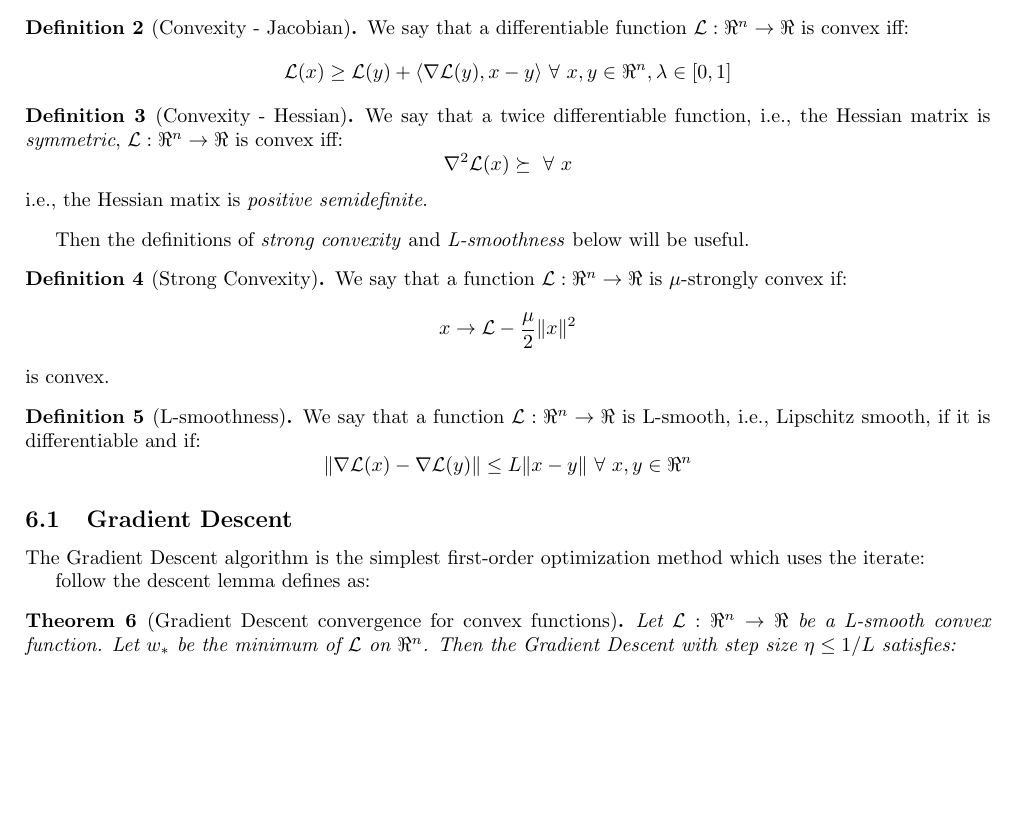
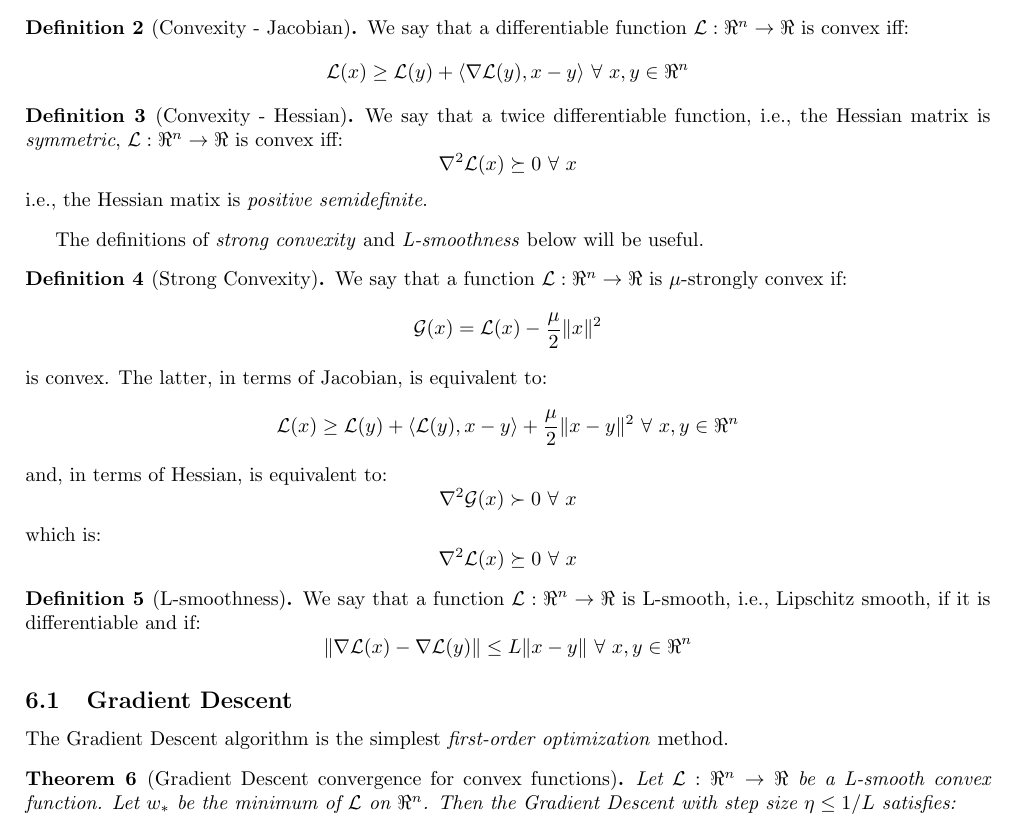
Before and after one commit to dmeoli/optiml, a LaTeX document (notebooks/ml/tex/CM_report.tex, which reads notebooks/ml/tex/methods.tex): part of page 20 of 34, cut so that both start at the same text, the shorter picture padded with empty space. Compiled offline with pdfLaTeX.

Commit message:
fixed tex(s)

```diff
--- a/notebooks/ml/tex/methods.tex
+++ b/notebooks/ml/tex/methods.tex
@@ -14,26 +14,37 @@ $$
 \begin{definition}[Convexity - Jacobian]
 We say that a differentiable function $\mathcal{L}: \Re^{n} \rightarrow \Re$ is convex iff:
 $$
-\mathcal{L}(x) \geq \mathcal{L}(y) + \langle \nabla \mathcal{L}(y), x - y \rangle \ \forall \ x, y \in \Re^{n}, \lambda \in [0,1]
+\mathcal{L}(x) \geq \mathcal{L}(y) + \langle \nabla \mathcal{L}(y), x - y \rangle \ \forall \ x, y \in \Re^{n}
 $$
 \end{definition}
 
 \begin{definition}[Convexity - Hessian]
 We say that a twice differentiable function, i.e., the Hessian matrix is \emph{symmetric}, $\mathcal{L}: \Re^{n} \rightarrow \Re$ is convex iff:
 $$
-\nabla^2 \mathcal{L}(x) \succeq \ \forall \ x
+\nabla^2 \mathcal{L}(x) \succeq 0 \ \forall \ x
 $$
 i.e., the Hessian matix is \emph{positive semidefinite}.
 \end{definition}
 
-Then the definitions of \emph{strong convexity} and \emph{L-smoothness} below will be useful.
+The definitions of \emph{strong convexity} and \emph{L-smoothness} below will be useful.
 
 \begin{definition}[Strong Convexity]
 We say that a function $\mathcal{L}: \Re^{n} \rightarrow \Re$ is $\mu$-strongly convex if:
 $$
-x \rightarrow \mathcal{L} - \frac{\mu}{2} \| x \|^2
+\mathcal{G}(x) = \mathcal{L}(x) - \frac{\mu}{2} \| x \|^2
 $$
-is convex.
+is convex. The latter, in terms of Jacobian, is equivalent to:
+$$
+\mathcal{L}(x) \geq \mathcal{L}(y) + \langle \mathcal{L}(y), x - y \rangle + \frac{\mu}{2} \| x - y \|^2 \ \forall \ x, y \in \Re^{n}
+$$
+and, in terms of Hessian, is equivalent to:
+$$
+\nabla^2 \mathcal{G}(x) \succ 0 \ \forall \ x
+$$
+which is:
+$$
+\nabla^2 \mathcal{L}(x) \succeq 0 \ \forall \ x
+$$
 \end{definition}
 
 \begin{definition}[L-smoothness]
@@ -45,13 +56,7 @@ $$
 
 \subsection{Gradient Descent}
 
-The Gradient Descent algorithm is the simplest first-order optimization method which uses the iterate:
-
-
-
-follow the descent lemma defines as:
-
-
+The Gradient Descent algorithm is the simplest \emph{first-order optimization} method.
 
 \begin{theorem}[Gradient Descent convergence for convex functions]
 Let $\mathcal{L}: \Re^{n} \rightarrow \Re$ be a L-smooth convex function. Let $w_*$ be the minimum of $\mathcal{L}$ on $\Re^{n}$. Then the Gradient Descent with step size $\eta \leq 1/L$ satisfies:
```
Also changed, not shown: notebooks/ml/tex/CM_report.pdf.
